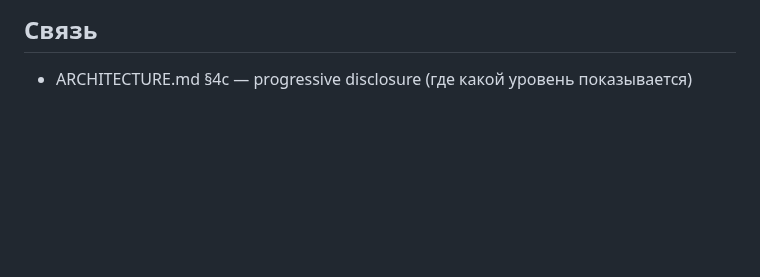
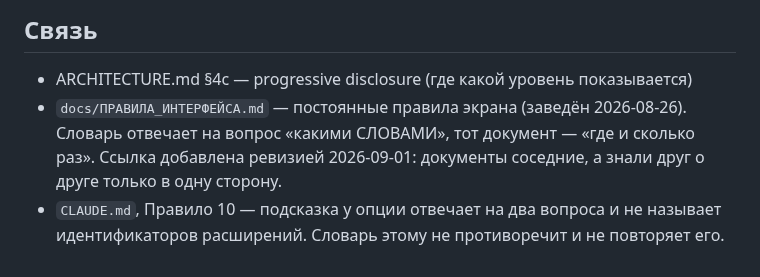
Before and after one commit to GlukerR/Tanyra3D, a Markdown page: docs/СЛОВАРЬ_формулировок.md, the part around one of its changes. GitHub-like rendering; blank space fills up the shorter version.

```diff
--- a/docs/СЛОВАРЬ_формулировок.md
+++ b/docs/СЛОВАРЬ_формулировок.md
@@ -76,3 +86,8 @@
 ## Связь
 
 - ARCHITECTURE.md §4c — progressive disclosure (где какой уровень показывается)
+- `docs/ПРАВИЛА_ИНТЕРФЕЙСА.md` — постоянные правила экрана (заведён 2026-08-26). Словарь
+  отвечает на вопрос «какими СЛОВАМИ», тот документ — «где и сколько раз». Ссылка добавлена
+  ревизией 2026-09-01: документы соседние, а знали друг о друге только в одну сторону.
+- `CLAUDE.md`, Правило 10 — подсказка у опции отвечает на два вопроса и не называет
+  идентификаторов расширений. Словарь этому не противоречит и не повторяет его.
```
Also changed, not shown: other parts of docs/СЛОВАРЬ_формулировок.md (+17 -7 lines).
